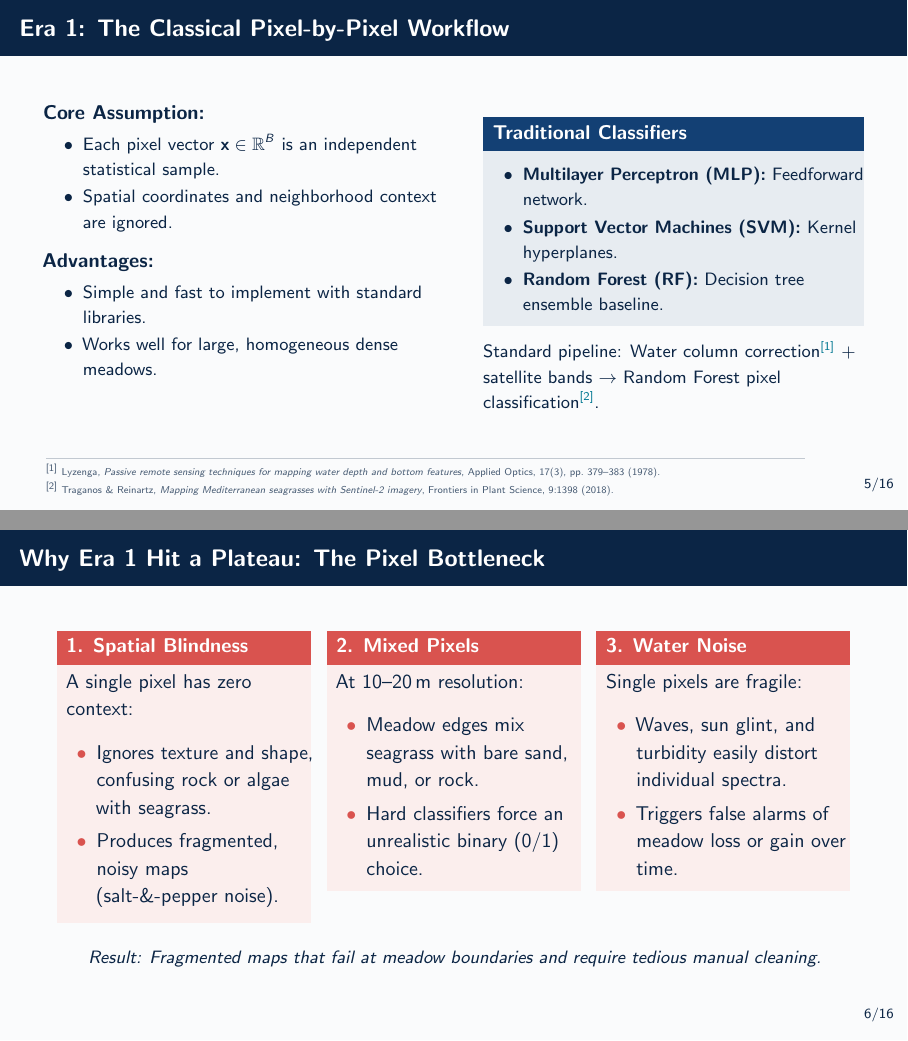
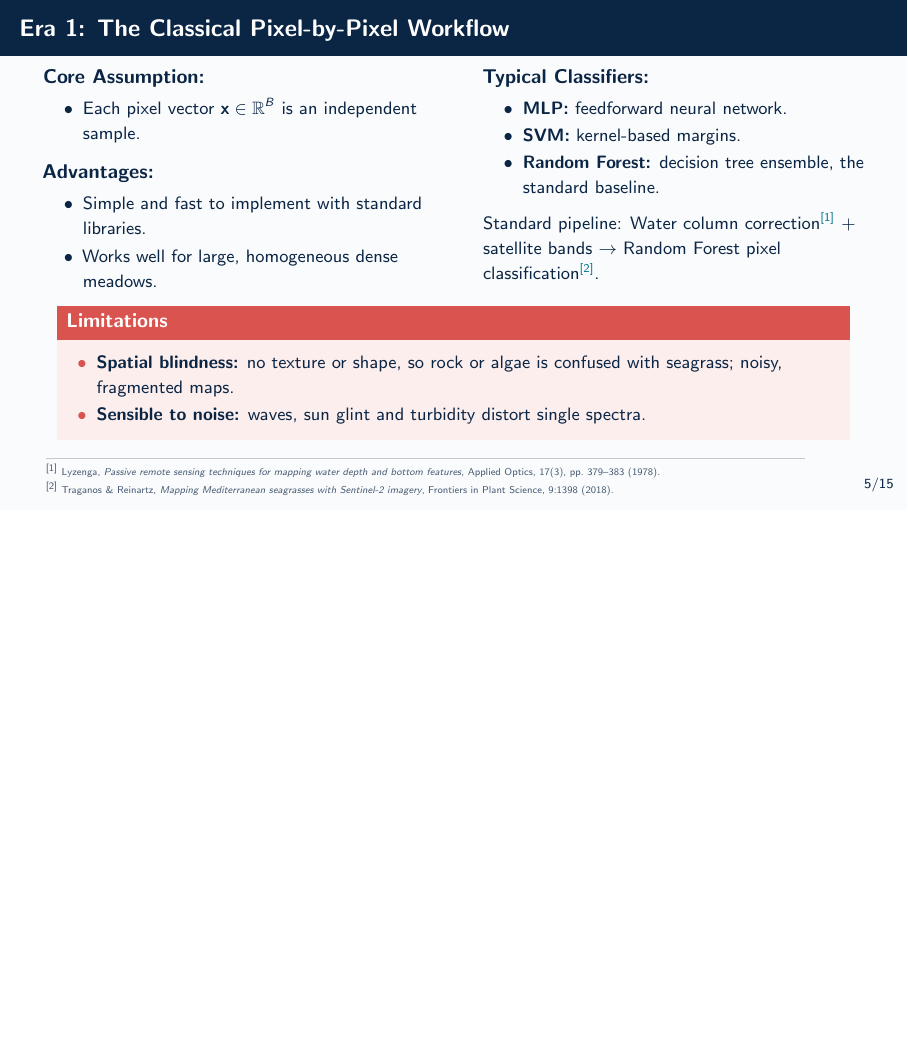
Before and after one commit to pglez82/seagrass_ia_presentation, LaTeX slides (presentation.tex): pages 5 and 6 of 17 before the commit and page 5 of 16 after it, the two joined at a grey line, the shorter picture padded with empty space. Compiled offline with pdfLaTeX.

Commit message:
small changes

```diff
--- a/presentation.tex
+++ b/presentation.tex
@@ -239,8 +239,7 @@
     \begin{column}{0.5\textwidth}
       \textbf{Core Assumption:}
       \begin{itemize}\setlength{\itemsep}{1pt}\small
-        \item Each pixel vector $\mathbf{x} \in \mathbb{R}^B$ is an independent statistical sample.
-        \item Spatial coordinates and neighborhood context are ignored.
+        \item Each pixel vector $\mathbf{x} \in \mathbb{R}^B$ is an independent sample.
       \end{itemize}
       \vspace{0.1cm}
       \textbf{Advantages:}
@@ -250,17 +249,24 @@
       \end{itemize}
     \end{column}
     \begin{column}{0.48\textwidth}
-      \begin{block}{Traditional Classifiers}
-        \begin{itemize}\setlength{\itemsep}{1pt}\small
-          \item \textbf{Multilayer Perceptron (MLP):} Feedforward network.
-          \item \textbf{Support Vector Machines (SVM):} Kernel hyperplanes.
-          \item \textbf{Random Forest (RF):} Decision tree ensemble baseline.
-        \end{itemize}
-      \end{block}
+      \textbf{Typical Classifiers:}
+      \begin{itemize}\setlength{\itemsep}{1pt}\small
+        \item \textbf{MLP:} feedforward neural network.
+        \item \textbf{SVM:} kernel-based margins.
+        \item \textbf{Random Forest:} decision tree ensemble, the standard baseline.
+      \end{itemize}
       \vspace{0.08cm}
       \small Standard pipeline: Water column correction\textsuperscript{\color{OceanTeal}[1]} + satellite bands $\rightarrow$ Random Forest pixel classification\textsuperscript{\color{OceanTeal}[2]}.
     \end{column}
   \end{columns}
+
+  \vspace{0.15cm}
+  \begin{alertblock}{Limitations}
+    \begin{itemize}\setlength{\itemsep}{1pt}\small
+      \item \textbf{Spatial blindness:} no texture or shape, so rock or algae is confused with seagrass; noisy, fragmented maps.
+      \item \textbf{Sensible to noise:} waves, sun glint and turbidity distort single spectra.
+    \end{itemize}
+  \end{alertblock}
 
   \slidecite{%
     \textsuperscript{[1]} Lyzenga, \textit{Passive remote sensing techniques for mapping water depth and bottom features}, Applied Optics, 17(3), pp.~379--383 (1978).\\[0.8pt]
@@ -268,50 +274,8 @@
   }
 \end{frame}
 
-
-
 % ======================================================================
-% SLIDE 7: Why Era 1 Hit a Ceiling (Limitations)
-% ======================================================================
-\begin{frame}{Why Era 1 Hit a Plateau: The Pixel Bottleneck}
-  \begin{columns}[T,onlytextwidth]
-    \begin{column}{0.32\textwidth}
-      \begin{alertblock}{1. Spatial Blindness}
-        A single pixel has zero context:
-        \begin{itemize}
-          \item Ignores texture and shape, confusing rock or algae with seagrass.
-          \item Produces fragmented, noisy maps (salt-\&-pepper noise).
-        \end{itemize}
-      \end{alertblock}
-    \end{column}
-
-    \begin{column}{0.32\textwidth}
-      \begin{alertblock}{2. Mixed Pixels}
-        At 10--20\,m resolution:
-        \begin{itemize}
-          \item Meadow edges mix seagrass with bare sand, mud, or rock.
-          \item Hard classifiers force an unrealistic binary (0/1) choice.
-        \end{itemize}
-      \end{alertblock}
-    \end{column}
-
-    \begin{column}{0.32\textwidth}
-      \begin{alertblock}{3. Water Noise}
-        Single pixels are fragile:
-        \begin{itemize}
-          \item Waves, sun glint, and turbidity easily distort individual spectra.
-          \item Triggers false alarms of meadow loss or gain over time.
-        \end{itemize}
-      \end{alertblock}
-    \end{column}
-  \end{columns}
-
-  \vspace{0.25cm}
-  \centering \small \textit{Result: Fragmented maps that fail at meadow boundaries and require tedious manual cleaning.}\par
-\end{frame}
-
-% ======================================================================
-% SLIDE 8: Era 2: Why Spatial Context Matters (Pixel vs Patch)
+% SLIDE 6: Era 2: Why Spatial Context Matters (Pixel vs Patch)
 % ======================================================================
 \begin{frame}{Era 2: Why Spatial Context Matters --- From Pixels to Patches}
   \centering
```
Also changed, not shown: presentation.tex (18 more changed lines), 1 other file.
